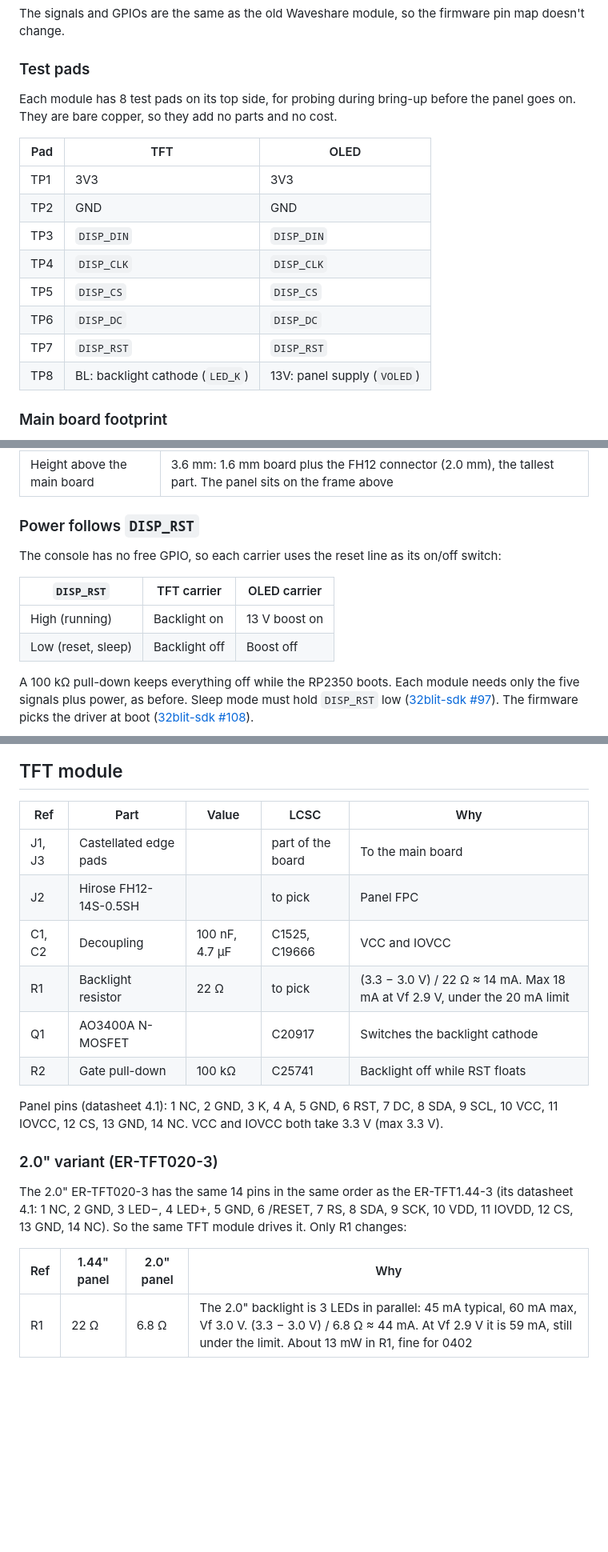
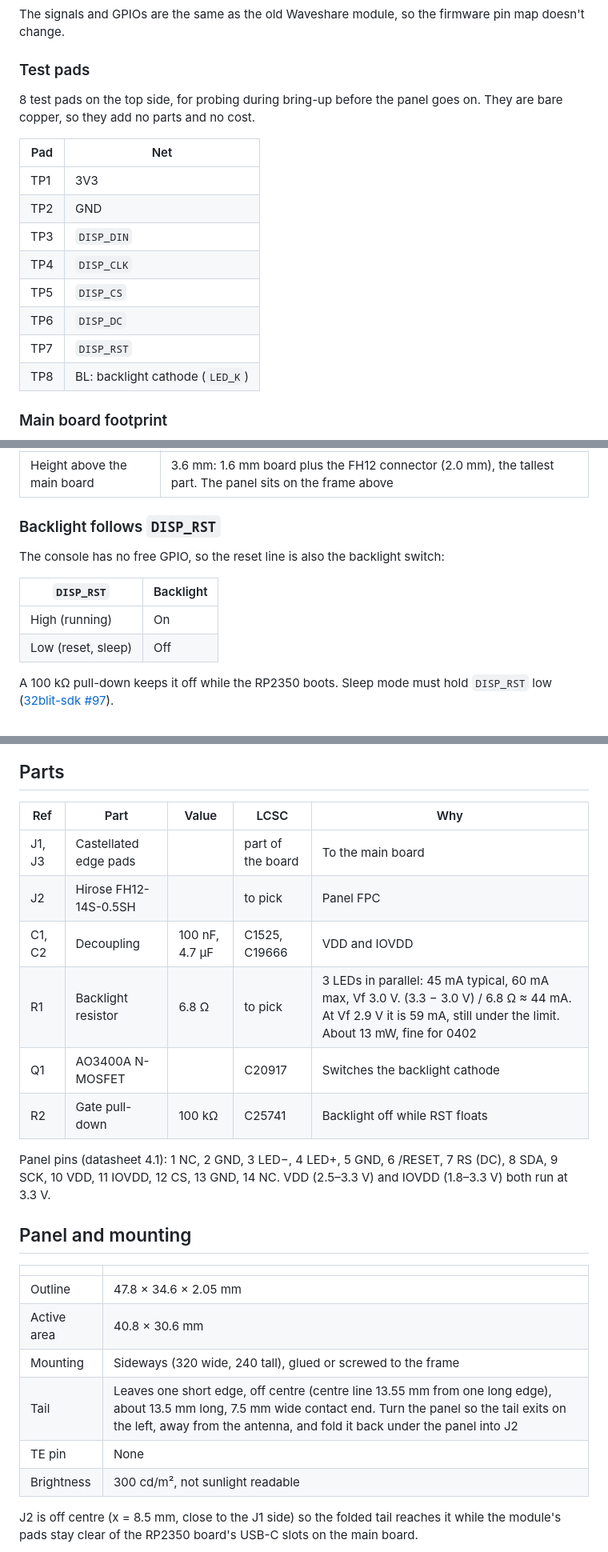
Before and after one commit to chili-chip/chili-display-module-hardware, a Markdown page: README.md, 3 parts joined by grey strips. Shown at 80% size. GitHub-like rendering; blank space fills up the shorter version.

````diff
--- a/README.md
+++ b/README.md
@@ -51,18 +49,18 @@ The signals and GPIOs are the same as the old Waveshare module, so the firmware
 
 ### Test pads
 
-Each module has 8 test pads on its top side, for probing during bring-up before the panel goes on. They are bare copper, so they add no parts and no cost.
+8 test pads on the top side, for probing during bring-up before the panel goes on. They are bare copper, so they add no parts and no cost.
 
-| Pad | TFT | OLED |
-|---|---|---|
-| TP1 | 3V3 | 3V3 |
-| TP2 | GND | GND |
-| TP3 | `DISP_DIN` | `DISP_DIN` |
-| TP4 | `DISP_CLK` | `DISP_CLK` |
-| TP5 | `DISP_CS` | `DISP_CS` |
-| TP6 | `DISP_DC` | `DISP_DC` |
-| TP7 | `DISP_RST` | `DISP_RST` |
-| TP8 | BL: backlight cathode (`LED_K`) | 13V: panel supply (`VOLED`) |
+| Pad | Net |
+|---|---|
+| TP1 | 3V3 |
+| TP2 | GND |
+| TP3 | `DISP_DIN` |
+| TP4 | `DISP_CLK` |
+| TP5 | `DISP_CS` |
+| TP6 | `DISP_DC` |
+| TP7 | `DISP_RST` |
+| TP8 | BL: backlight cathode (`LED_K`) |
 
 ### Main board footprint
 
@@ -86,16 +84,16 @@ Each module has 8 test pads on its top side, for probing during bring-up before
 | Under the module | No parts and no bare copper. Tracks and tented vias are fine |
 | Height above the main board | 3.6 mm: 1.6 mm board plus the FH12 connector (2.0 mm), the tallest part. The panel sits on the frame above |
 
-### Power follows `DISP_RST`
+### Backlight follows `DISP_RST`
 
-The console has no free GPIO, so each carrier uses the reset line as its on/off switch:
+The console has no free GPIO, so the reset line is also the backlight switch:
 
-| `DISP_RST` | TFT carrier | OLED carrier |
-|---|---|---|
-| High (running) | Backlight on | 13 V boost on |
-| Low (reset, sleep) | Backlight off | Boost off |
+| `DISP_RST` | Backlight |
+|---|---|
+| High (running) | On |
+| Low (reset, sleep) | Off |
 
-A 100 kΩ pull-down keeps everything off while the RP2350 boots. Each module needs only the five signals plus power, as before. Sleep mode must hold `DISP_RST` low ([32blit-sdk #97](https://github.com/chili-chip/32blit-sdk/issues/97)). The firmware picks the driver at boot ([32blit-sdk #108](https://github.com/chili-chip/32blit-sdk/issues/108)).
+A 100 kΩ pull-down keeps it off while the RP2350 boots. Sleep mode must hold `DISP_RST` low ([32blit-sdk #97](https://github.com/chili-chip/32blit-sdk/issues/97)).
 
 ```mermaid
 flowchart LR
@@ -105,23 +102,28 @@ flowchart LR
 ```
 
-## TFT module
+## Parts
 
 | Ref | Part | Value | LCSC | Why |
 |---|---|---|---|---|
 | J1, J3 | Castellated edge pads | | part of the board | To the main board |
 | J2 | Hirose FH12-14S-0.5SH | | to pick | Panel FPC |
-| C1, C2 | Decoupling | 100 nF, 4.7 µF | C1525, C19666 | VCC and IOVCC |
-| R1 | Backlight resistor | 22 Ω | to pick | (3.3 − 3.0 V) / 22 Ω ≈ 14 mA. Max 18 mA at Vf 2.9 V, under the 20 mA limit |
+| C1, C2 | Decoupling | 100 nF, 4.7 µF | C1525, C19666 | VDD and IOVDD |
+| R1 | Backlight resistor | 6.8 Ω | to pick | 3 LEDs in parallel: 45 mA typical, 60 mA max, Vf 3.0 V. (3.3 − 3.0 V) / 6.8 Ω ≈ 44 mA. At Vf 2.9 V it is 59 mA, still under the limit. About 13 mW, fine for 0402 |
 | Q1 | AO3400A N-MOSFET | | C20917 | Switches the backlight cathode |
 | R2 | Gate pull-down | 100 kΩ | C25741 | Backlight off while RST floats |
 
-Panel pins (datasheet 4.1): 1 NC, 2 GND, 3 K, 4 A, 5 GND, 6 RST, 7 DC, 8 SDA, 9 SCL, 10 VCC, 11 IOVCC, 12 CS, 13 GND, 14 NC. VCC and IOVCC both take 3.3 V (max 3.3 V).
+Panel pins (datasheet 4.1): 1 NC, 2 GND, 3 LED−, 4 LED+, 5 GND, 6 /RESET, 7 RS (DC), 8 SDA, 9 SCK, 10 VDD, 11 IOVDD, 12 CS, 13 GND, 14 NC. VDD (2.5–3.3 V) and IOVDD (1.8–3.3 V) both run at 3.3 V.
 
-### 2.0" variant (ER-TFT020-3)
+## Panel and mounting
 
-The 2.0" ER-TFT020-3 has the same 14 pins in the same order as the ER-TFT1.44-3 (its datasheet 4.1: 1 NC, 2 GND, 3 LED−, 4 LED+, 5 GND, 6 /RESET, 7 RS, 8 SDA, 9 SCK, 10 VDD, 11 IOVDD, 12 CS, 13 GND, 14 NC). So the same TFT module drives it. Only R1 changes:
+| | |
+|---|---|
+| Outline | 47.8 × 34.6 × 2.05 mm |
+| Active area | 40.8 × 30.6 mm |
+| Mounting | Sideways (320 wide, 240 tall), glued or screwed to the frame |
+| Tail | Leaves one short edge, off centre (centre line 13.55 mm from one long edge), about 13.5 mm long, 7.5 mm wide contact end. Turn the panel so the tail exits on the left, away from the antenna, and fold it back under the panel into J2 |
+| TE pin | None |
+| Brightness | 300 cd/m², not sunlight readable |
 
-| Ref | 1.44" panel | 2.0" panel | Why |
-|---|---|---|---|
-| R1 | 22 Ω | 6.8 Ω | The 2.0" backlight is 3 LEDs in parallel: 45 mA typical, 60 mA max, Vf 3.0 V. (3.3 − 3.0 V) / 6.8 Ω ≈ 44 mA. At Vf 2.9 V it is 59 mA, still under the limit. About 13 mW in R1, fine for 0402 |
+J2 is off centre (x = 8.5 mm, close to the J1 side) so the folded tail reaches it while the module's pads stay clear of the RP2350 board's USB-C slots on the main board.
 
````
Also changed, not shown: other parts of README.md (+16 -52 lines), docs/images/oled-3d.png (deleted), docs/images/oled-bottom.png (deleted), docs/images/oled-top.png (deleted), docs/images/tft-3d.png, docs/images/tft-bottom.png, docs/images/tft-top.png, 7 other files.
